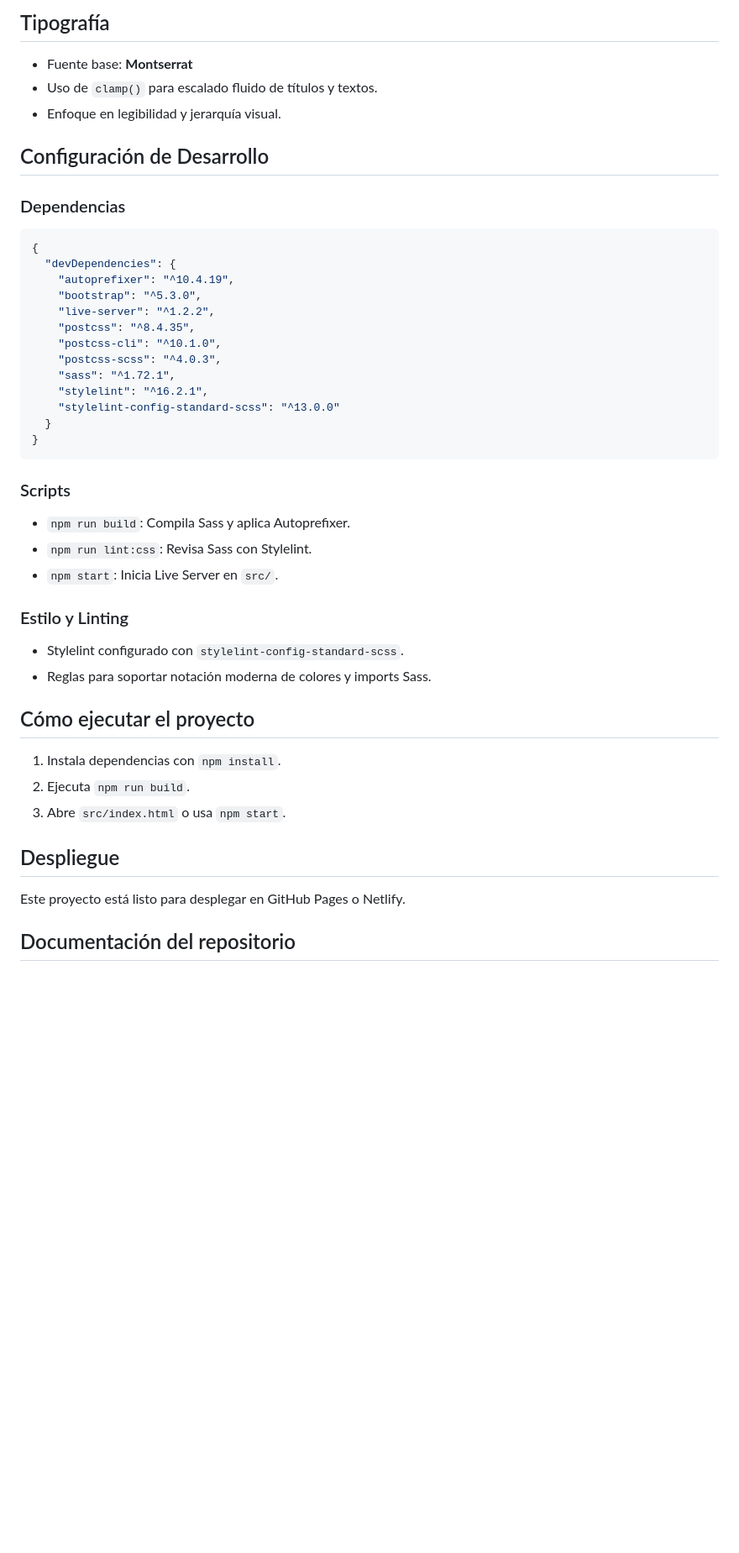
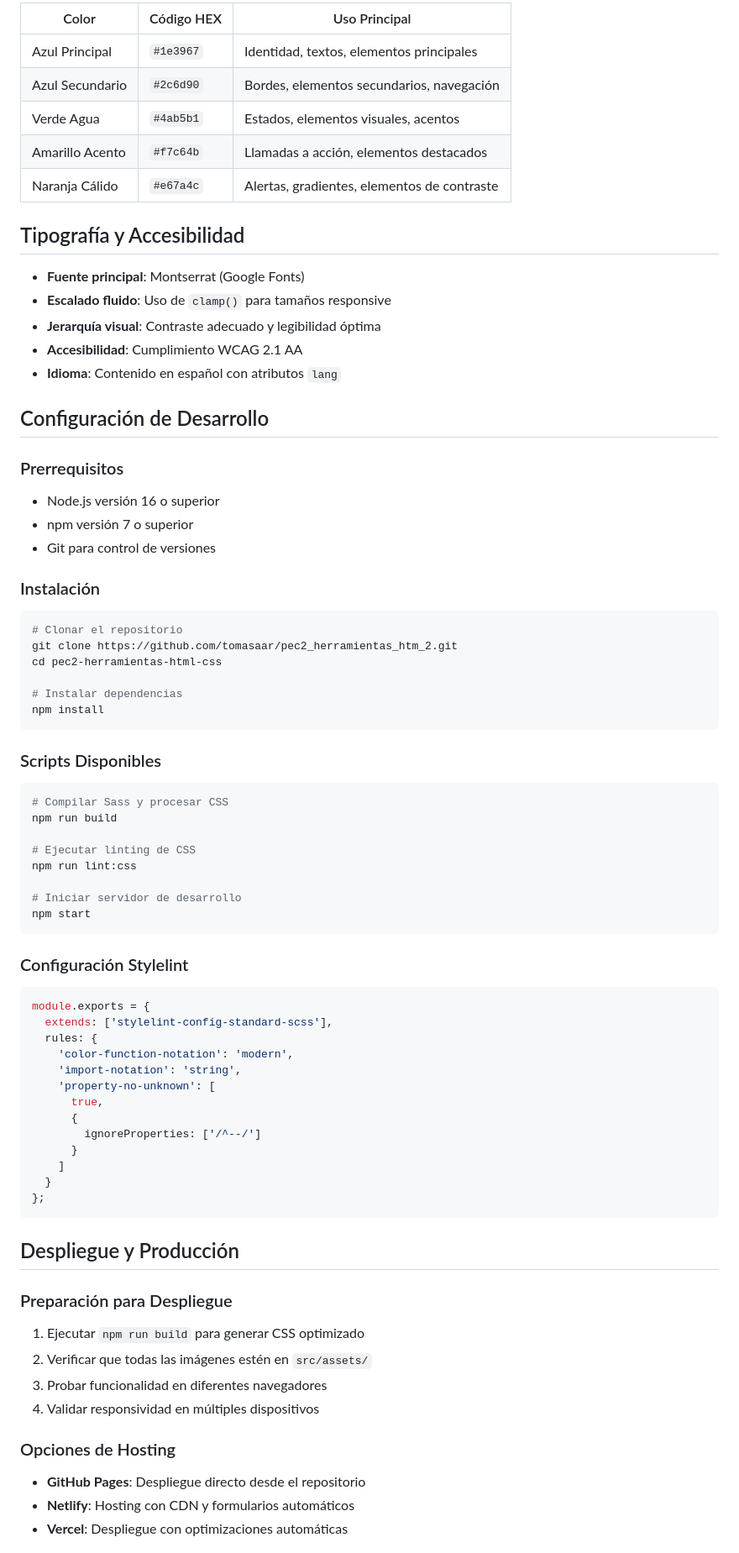
Before and after one commit to tomasaar/pec2_herramientas_htm_2, a Markdown page: README.md, the part around one of its changes. Shown at 84% size. Rendered like a GitHub page; blank space fills up the shorter version.

````diff
--- a/README.md
+++ b/README.md
@@ -90,46 +137,76 @@ src/
 
-## Tipografía
-- Fuente base: **Montserrat**
-- Uso de `clamp()` para escalado fluido de títulos y textos.
-- Enfoque en legibilidad y jerarquía visual.
+| Color | Código HEX | Uso Principal |
+|-------|------------|---------------|
+| Azul Principal | `#1e3967` | Identidad, textos, elementos principales |
+| Azul Secundario | `#2c6d90` | Bordes, elementos secundarios, navegación |
+| Verde Agua | `#4ab5b1` | Estados, elementos visuales, acentos |
+| Amarillo Acento | `#f7c64b` | Llamadas a acción, elementos destacados |
+| Naranja Cálido | `#e67a4c` | Alertas, gradientes, elementos de contraste |
+
+## Tipografía y Accesibilidad
+
+- **Fuente principal**: Montserrat (Google Fonts)
+- **Escalado fluido**: Uso de `clamp()` para tamaños responsive
+- **Jerarquía visual**: Contraste adecuado y legibilidad óptima
+- **Accesibilidad**: Cumplimiento WCAG 2.1 AA
+- **Idioma**: Contenido en español con atributos `lang`
 
 ## Configuración de Desarrollo
 
-### Dependencias
-```json
-{
-  "devDependencies": {
-    "autoprefixer": "^10.4.19",
-    "bootstrap": "^5.3.0",
-    "live-server": "^1.2.2",
-    "postcss": "^8.4.35",
-    "postcss-cli": "^10.1.0",
-    "postcss-scss": "^4.0.3",
-    "sass": "^1.72.1",
-    "stylelint": "^16.2.1",
-    "stylelint-config-standard-scss": "^13.0.0"
-  }
-}
+### Prerrequisitos
+- Node.js versión 16 o superior
+- npm versión 7 o superior
+- Git para control de versiones
+
+### Instalación
+```bash
+# Clonar el repositorio
+git clone https://github.com/tomasaar/pec2_herramientas_htm_2.git
+cd pec2-herramientas-html-css
+
+# Instalar dependencias
+npm install
 ```
 
-### Scripts
-- `npm run build`: Compila Sass y aplica Autoprefixer.
-- `npm run lint:css`: Revisa Sass con Stylelint.
-- `npm start`: Inicia Live Server en `src/`.
+### Scripts Disponibles
+```bash
+# Compilar Sass y procesar CSS
+npm run build
 
-### Estilo y Linting
-- Stylelint configurado con `stylelint-config-standard-scss`.
-- Reglas para soportar notación moderna de colores y imports Sass.
+# Ejecutar linting de CSS
+npm run lint:css
 
-## Cómo ejecutar el proyecto
+# Iniciar servidor de desarrollo
+npm start
+```
 
-1. Instala dependencias con `npm install`.
-2. Ejecuta `npm run build`.
-3. Abre `src/index.html` o usa `npm start`.
+### Configuración Stylelint
+```javascript
+module.exports = {
+  extends: ['stylelint-config-standard-scss'],
+  rules: {
+    'color-function-notation': 'modern',
+    'import-notation': 'string',
+    'property-no-unknown': [
+      true,
+      {
+        ignoreProperties: ['/^--/']
+      }
+    ]
+  }
+};
+```
 
-## Despliegue
+## Despliegue y Producción
 
-Este proyecto está listo para desplegar en GitHub Pages o Netlify.
+### Preparación para Despliegue
+1. Ejecutar `npm run build` para generar CSS optimizado
+2. Verificar que todas las imágenes estén en `src/assets/`
+3. Probar funcionalidad en diferentes navegadores
+4. Validar responsividad en múltiples dispositivos
 
-## Documentación del repositorio
+### Opciones de Hosting
+- **GitHub Pages**: Despliegue directo desde el repositorio
+- **Netlify**: Hosting con CDN y formularios automáticos
+- **Vercel**: Despliegue con optimizaciones automáticas
 
````
Also changed, not shown: other parts of README.md (+148 -69 lines).
